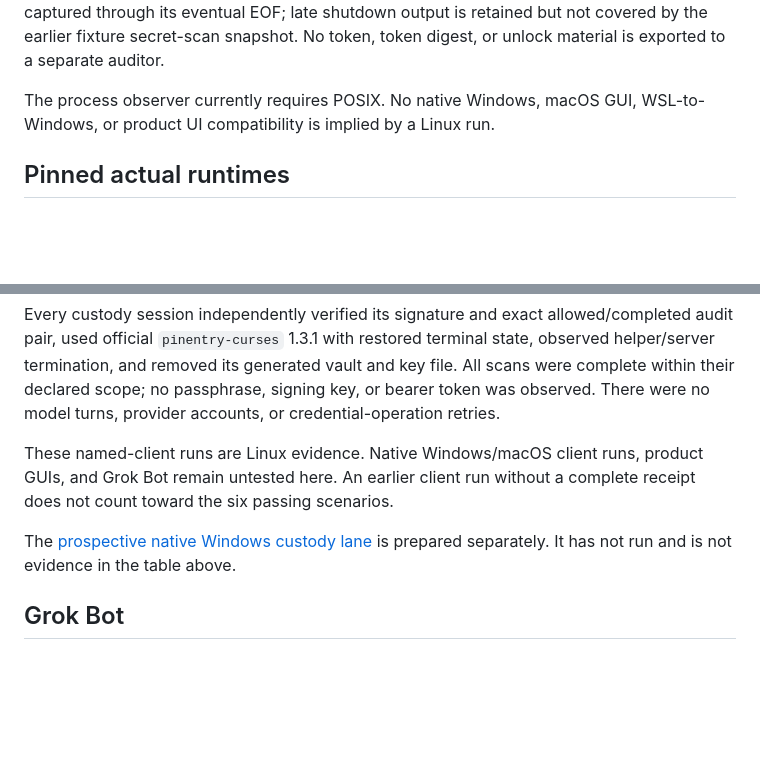
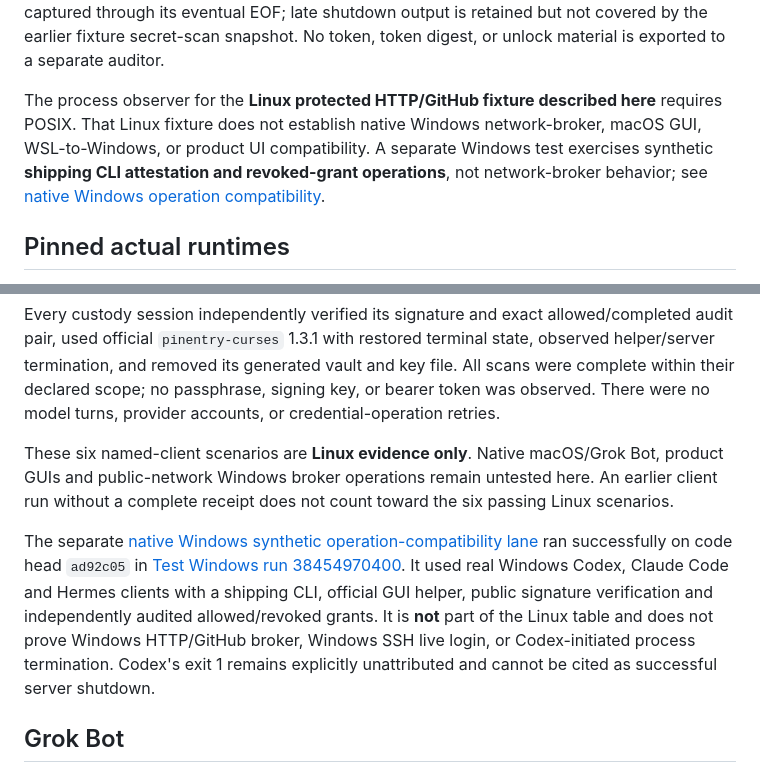
Before and after one commit to CharitonMedia/Tremelay, a Markdown page: docs/named-client-mcp-tests.md, 2 parts joined by grey strips. GitHub-like rendering; blank space fills up the shorter version.

Commit message:
Document exact-head Windows operation evidence separately from Linux broker

```diff
--- a/docs/named-client-mcp-tests.md
+++ b/docs/named-client-mcp-tests.md
@@ -36,8 +36,12 @@ Raw client output is captured through its eventual EOF; late shutdown output is
 retained but not covered by the earlier fixture secret-scan snapshot.
 No token, token digest, or unlock material is exported to a separate auditor.
 
-The process observer currently requires POSIX. No native Windows, macOS GUI,
-WSL-to-Windows, or product UI compatibility is implied by a Linux run.
+The process observer for the **Linux protected HTTP/GitHub fixture
+described here** requires POSIX. That Linux fixture does not establish
+native Windows network-broker, macOS GUI, WSL-to-Windows, or product UI
+compatibility. A separate Windows test exercises synthetic **shipping CLI
+attestation and revoked-grant operations**, not network-broker behavior;
+see [native Windows operation compatibility](windows-named-client-custody.md).
 
 ## Pinned actual runtimes
 
@@ -227,12 +231,20 @@ vault and key file. All scans were complete within their declared scope; no
 passphrase, signing key, or bearer token was observed. There were no model turns,
 provider accounts, or credential-operation retries.
 
-These named-client runs are Linux evidence. Native Windows/macOS client runs,
-product GUIs, and Grok Bot remain untested here. An earlier client run without a
-complete receipt does not count toward the six passing scenarios.
+These six named-client scenarios are **Linux evidence only**. Native
+macOS/Grok Bot, product GUIs and public-network Windows broker operations
+remain untested here. An earlier client run without a complete receipt
+does not count toward the six passing Linux scenarios.
 
-The [prospective native Windows custody lane](windows-named-client-custody.md)
-is prepared separately. It has not run and is not evidence in the table above.
+The separate [native Windows synthetic operation-compatibility lane](windows-named-client-custody.md)
+ran successfully on code head `ad92c05` in
+[Test Windows run 38454970400](https://github.com/CharitonMedia/Tremelay/actions/runs/38454970400).
+It used real Windows Codex, Claude Code and Hermes clients with a shipping CLI,
+official GUI helper, public signature verification and independently audited
+allowed/revoked grants. It is **not** part of the Linux table and does not prove
+Windows HTTP/GitHub broker, Windows SSH live login, or Codex-initiated process
+termination. Codex's exit 1 remains explicitly unattributed and cannot be
+cited as successful server shutdown.
 
 ## Grok Bot
 
```
Also changed, not shown: docs/windows-named-client-custody.md (+19 -9 lines).
